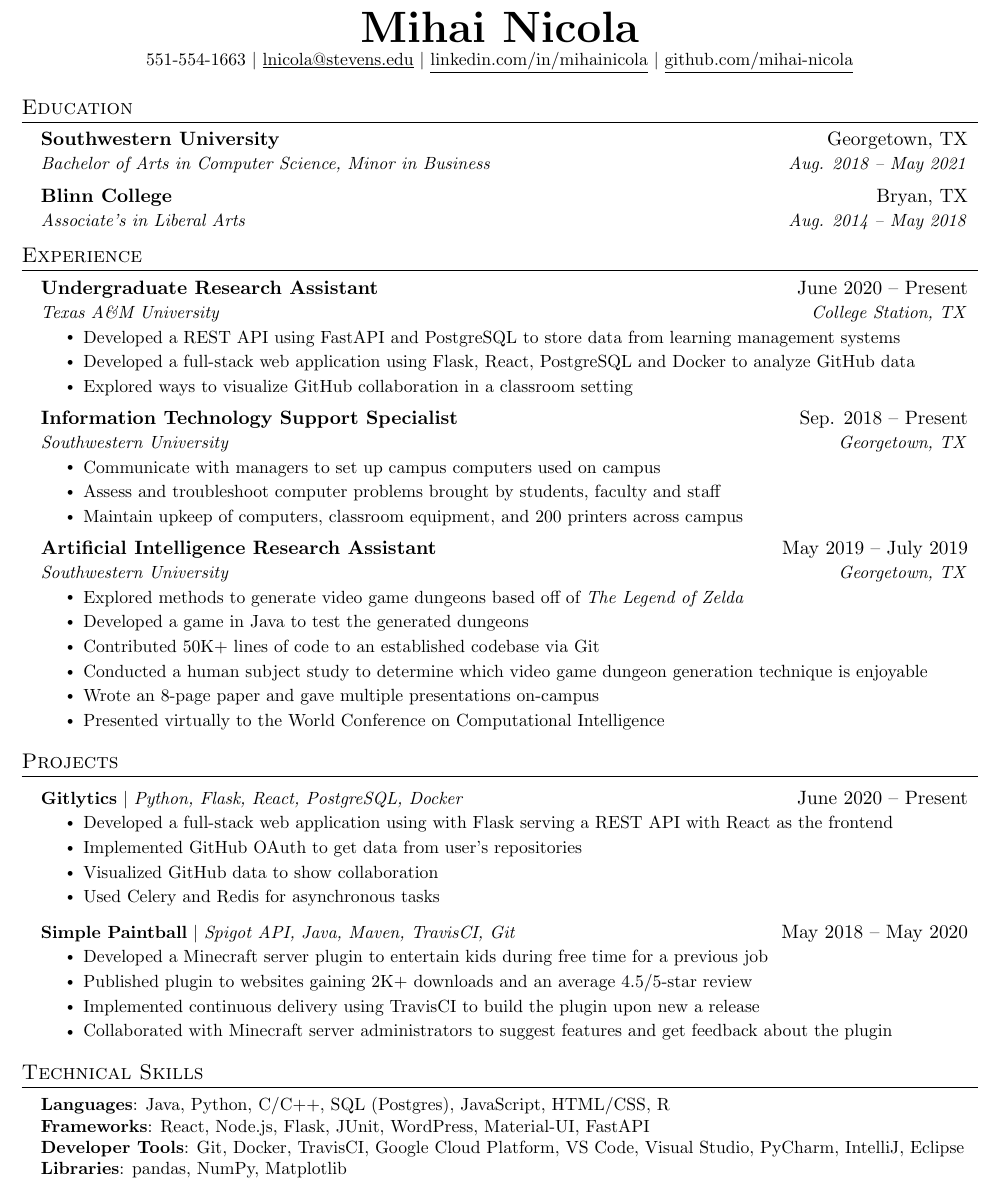
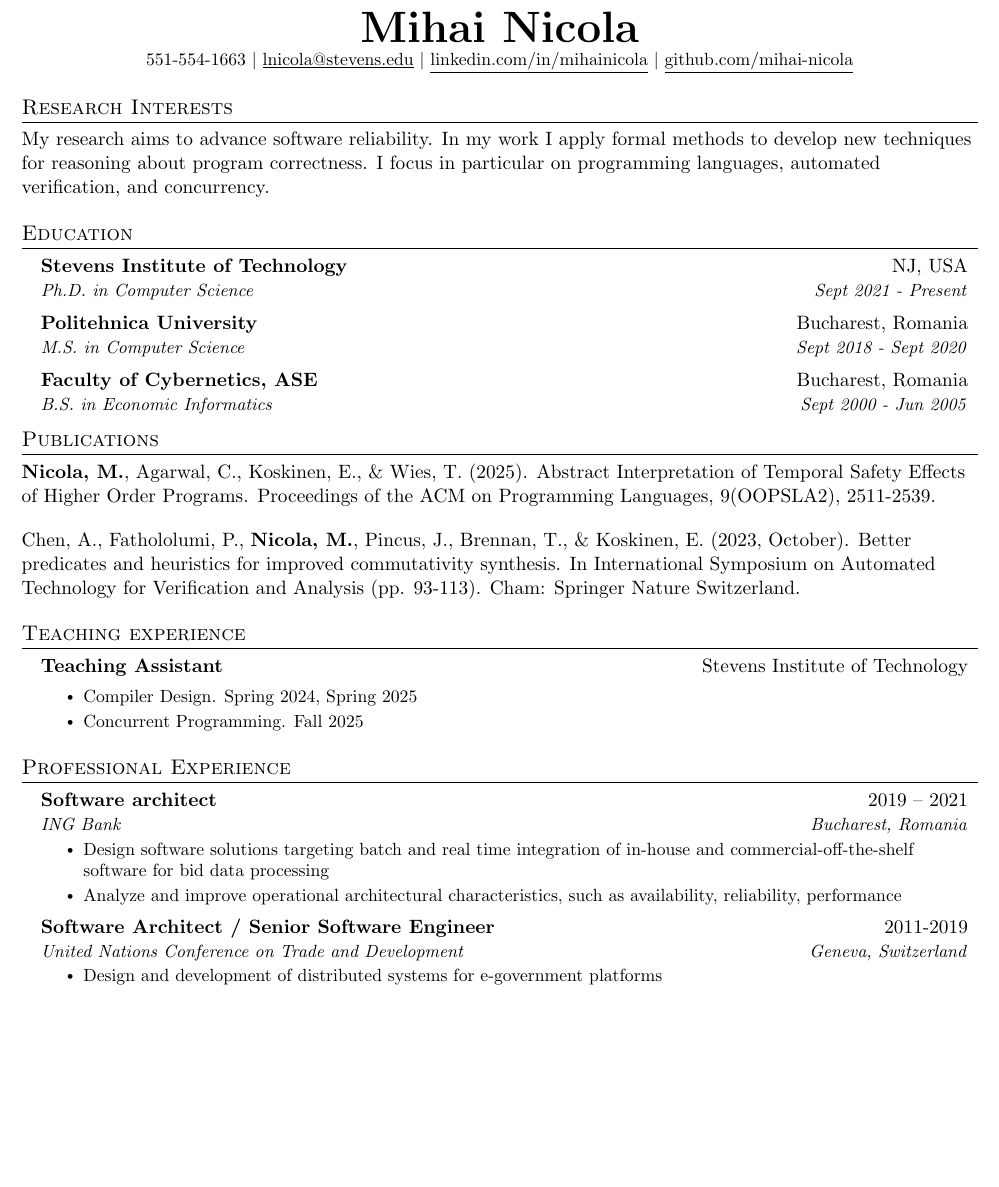
Before and after one commit to mihai-nicola/mihai-nicola.github.io, a LaTeX CV (cv/main.tex): part of the page, cut so that both start at the same text, the shorter picture padded with empty space. Compiled offline with pdfLaTeX.

Commit message:
more to cv

```diff
--- a/cv/main.tex
+++ b/cv/main.tex
@@ -76,6 +76,13 @@
     \end{tabular*}\vspace{-7pt}
 }
 
+\newcommand{\resumeSubheadingLight}[2]{
+  \vspace{-2pt}\item
+    \begin{tabular*}{0.97\textwidth}[t]{l@{\extracolsep{\fill}}r}
+      \textbf{#1} & #2 \\
+    \end{tabular*}\vspace{-7pt}
+}
+
 \newcommand{\resumeSubSubheading}[2]{
     \item
     \begin{tabular*}{0.97\textwidth}{l@{\extracolsep{\fill}}r}
@@ -119,99 +126,109 @@
 \end{center}
 
 
+\section{Research Interests}
+%\resumeSubheadingListStart
+My research aims to advance software reliability. In my work I apply formal methods to develop new techniques for reasoning about program correctness. I focus in particular on programming languages, automated verification, and concurrency.
+
 %-----------EDUCATION-----------
 \section{Education}
 \resumeSubHeadingListStart
 \resumeSubheading
-      {Southwestern University}{Georgetown, TX}
-      {Bachelor of Arts in Computer Science, Minor in Business}{Aug. 2018 -- May 2021}
+{Stevens Institute of Technology}{NJ, USA}
+{Ph.D. in Computer Science}{Sept 2021 - Present}
 \resumeSubheading
-      {Blinn College}{Bryan, TX}
-      {Associate's in Liberal Arts}{Aug. 2014 -- May 2018}
+{Politehnica University}{Bucharest, Romania}
+{M.S. in Computer Science}{Sept 2018 - Sept 2020}
+\resumeSubheading
+{Faculty of Cybernetics, ASE}{Bucharest, Romania}
+{B.S. in Economic Informatics}{Sept 2000 - Jun 2005}
+\resumeSubHeadingListEnd
+
+
+\section{Publications}
+\textbf{Nicola, M.}, Agarwal, C., Koskinen, E., \& Wies, T. (2025). Abstract Interpretation of Temporal Safety Effects of Higher Order Programs. Proceedings of the ACM on Programming Languages, 9(OOPSLA2), 2511-2539.
+\\[1em]
+
+Chen, A., Fathololumi, P., \textbf{Nicola, M.}, Pincus, J., Brennan, T., \& Koskinen, E. (2023, October). Better predicates and heuristics for improved commutativity synthesis. In International Symposium on Automated Technology for Verification and Analysis (pp. 93-113). Cham: Springer Nature Switzerland.
+
+\section{Teaching experience}
+\resumeSubHeadingListStart
+\resumeSubheadingLight{Teaching Assistant}{Stevens Institute of Technology}
+
+\resumeItemListStart
+\resumeItem{Compiler Design. Spring 2024, Spring 2025}
+\resumeItem{Concurrent Programming. Fall 2025}
+\resumeItemListEnd
 \resumeSubHeadingListEnd
 
 
 %-----------EXPERIENCE-----------
-\section{Experience}
+\section{Professional Experience}
 \resumeSubHeadingListStart
 
 \resumeSubheading
-      {Undergraduate Research Assistant}{June 2020 -- Present}
-      {Texas A\&M University}{College Station, TX}
+{Software architect}{2019 -- 2021}
+{ING Bank}{Bucharest, Romania}
 \resumeItemListStart
-        \resumeItem{Developed a REST API using FastAPI and PostgreSQL to store data from learning management systems}
-        \resumeItem{Developed a full-stack web application using Flask, React, PostgreSQL and Docker to analyze GitHub data}
-        \resumeItem{Explored ways to visualize GitHub collaboration in a classroom setting}
-      \resumeItemListEnd
-
-% -----------Multiple Positions Heading-----------
-%    \resumeSubSubheading
-%     {Software Engineer I}{Oct 2014 - Sep 2016}
-%     \resumeItemListStart
-%        \resumeItem{Apache Beam}
-%          {Apache Beam is a unified model for defining both batch and streaming data-parallel processing pipelines}
-%     \resumeItemListEnd
-%    \resumeSubHeadingListEnd
-%-------------------------------------------
-
-    \resumeSubheading
-      {Information Technology Support Specialist}{Sep. 2018 -- Present}
-      {Southwestern University}{Georgetown, TX}
-      \resumeItemListStart
-        \resumeItem{Communicate with managers to set up campus computers used on campus}
-        \resumeItem{Assess and troubleshoot computer problems brought by students, faculty and staff}
-        \resumeItem{Maintain upkeep of computers, classroom equipment, and 200 printers across campus}
+\resumeItem{Design software solutions targeting batch and real time
+  integration of in-house and commercial-off-the-shelf software for bid data processing}
+\resumeItem{Analyze and improve operational architectural characteristics, such as availability, reliability, performance}
 \resumeItemListEnd
 
 \resumeSubheading
-      {Artificial Intelligence Research Assistant}{May 2019 -- July 2019}
-      {Southwestern University}{Georgetown, TX}
+{Software Architect / Senior Software Engineer}{2011-2019}
+{United Nations Conference on Trade and Development}{Geneva, Switzerland}
 \resumeItemListStart
-        \resumeItem{Explored methods to generate video game dungeons based off of \emph{The Legend of Zelda}}
-        \resumeItem{Developed a game in Java to test the generated dungeons}
-        \resumeItem{Contributed 50K+ lines of code to an established codebase via Git}
-        \resumeItem{Conducted  a human subject study to determine which video game dungeon generation technique is enjoyable}
-        \resumeItem{Wrote an 8-page paper and gave multiple presentations on-campus}
-        \resumeItem{Presented virtually to the World Conference on Computational Intelligence}
+\resumeItem{Design and development of distributed systems for e-government platforms}
 \resumeItemListEnd
 
 \resumeSubHeadingListEnd
 
 
-%-----------PROJECTS-----------
-\section{Projects}
-    \resumeSubHeadingListStart
-      \resumeProjectHeading
-          {\textbf{Gitlytics} $|$ \emph{Python, Flask, React, PostgreSQL, Docker}}{June 2020 -- Present}
-          \resumeItemListStart
-            \resumeItem{Developed a full-stack web application using with Flask serving a REST API with React as the frontend}
-            \resumeItem{Implemented GitHub OAuth to get data from user’s repositories}
-            \resumeItem{Visualized GitHub data to show collaboration}
-            \resumeItem{Used Celery and Redis for asynchronous tasks}
-          \resumeItemListEnd
-      \resumeProjectHeading
-          {\textbf{Simple Paintball} $|$ \emph{Spigot API, Java, Maven, TravisCI, Git}}{May 2018 -- May 2020}
-          \resumeItemListStart
-            \resumeItem{Developed a Minecraft server plugin to entertain kids during free time for a previous job}
-            \resumeItem{Published plugin to websites gaining 2K+ downloads and an average 4.5/5-star review}
-            \resumeItem{Implemented continuous delivery using TravisCI to build the plugin upon new a release}
-            \resumeItem{Collaborated with Minecraft server administrators to suggest features and get feedback about the plugin}
-          \resumeItemListEnd
-    \resumeSubHeadingListEnd
+% \section{Technical skills}
+% \begin{itemize}[leftmargin=0.15in, label={}]
+%   \small{
+%   \item{
+%       Interactive Theorem Provers: Lean, Rocq \\
+%       Languages: C++, OCaml, Haskell, F\#, Python, Java, Groovy, Erlang
+%     }
+%   }
+% \end{itemize}
+
+% %-----------PROJECTS-----------
+% \section{Projects}
+%     \resumeSubHeadingListStart
+%       \resumeProjectHeading
+%           {\textbf{Gitlytics} $|$ \emph{Python, Flask, React, PostgreSQL, Docker}}{June 2020 -- Present}
+%           \resumeItemListStart
+%             \resumeItem{Developed a full-stack web application using with Flask serving a REST API with React as the frontend}
+%             \resumeItem{Implemented GitHub OAuth to get data from user’s repositories}
+%             \resumeItem{Visualized GitHub data to show collaboration}
+%             \resumeItem{Used Celery and Redis for asynchronous tasks}
+%           \resumeItemListEnd
+%       \resumeProjectHeading
+%           {\textbf{Simple Paintball} $|$ \emph{Spigot API, Java, Maven, TravisCI, Git}}{May 2018 -- May 2020}
+%           \resumeItemListStart
+%             \resumeItem{Developed a Minecraft server plugin to entertain kids during free time for a previous job}
+%             \resumeItem{Published plugin to websites gaining 2K+ downloads and an average 4.5/5-star review}
+%             \resumeItem{Implemented continuous delivery using TravisCI to build the plugin upon new a release}
+%             \resumeItem{Collaborated with Minecraft server administrators to suggest features and get feedback about the plugin}
+%           \resumeItemListEnd
+%     \resumeSubHeadingListEnd
 
 
 
 %
 %-----------PROGRAMMING SKILLS-----------
-\section{Technical Skills}
- \begin{itemize}[leftmargin=0.15in, label={}]
-    \small{\item{
-     \textbf{Languages}{: Java, Python, C/C++, SQL (Postgres), JavaScript, HTML/CSS, R} \\
-     \textbf{Frameworks}{: React, Node.js, Flask, JUnit, WordPress, Material-UI, FastAPI} \\
-     \textbf{Developer Tools}{: Git, Docker, TravisCI, Google Cloud Platform, VS Code, Visual Studio, PyCharm, IntelliJ, Eclipse} \\
-     \textbf{Libraries}{: pandas, NumPy, Matplotlib}
-    }}
- \end{itemize}
+% \section{Technical Skills}
+%  \begin{itemize}[leftmargin=0.15in, label={}]
+%     \small{\item{
+%      \textbf{Languages}{: Java, Python, C/C++, SQL (Postgres), JavaScript, HTML/CSS, R} \\
+%      \textbf{Frameworks}{: React, Node.js, Flask, JUnit, WordPress, Material-UI, FastAPI} \\
+%      \textbf{Developer Tools}{: Git, Docker, TravisCI, Google Cloud Platform, VS Code, Visual Studio, PyCharm, IntelliJ, Eclipse} \\
+%      \textbf{Libraries}{: pandas, NumPy, Matplotlib}
+%     }}
+%  \end{itemize}
 
 
 %-------------------------------------------
```
Lines whose indentation alone changed are shown as unchanged.
